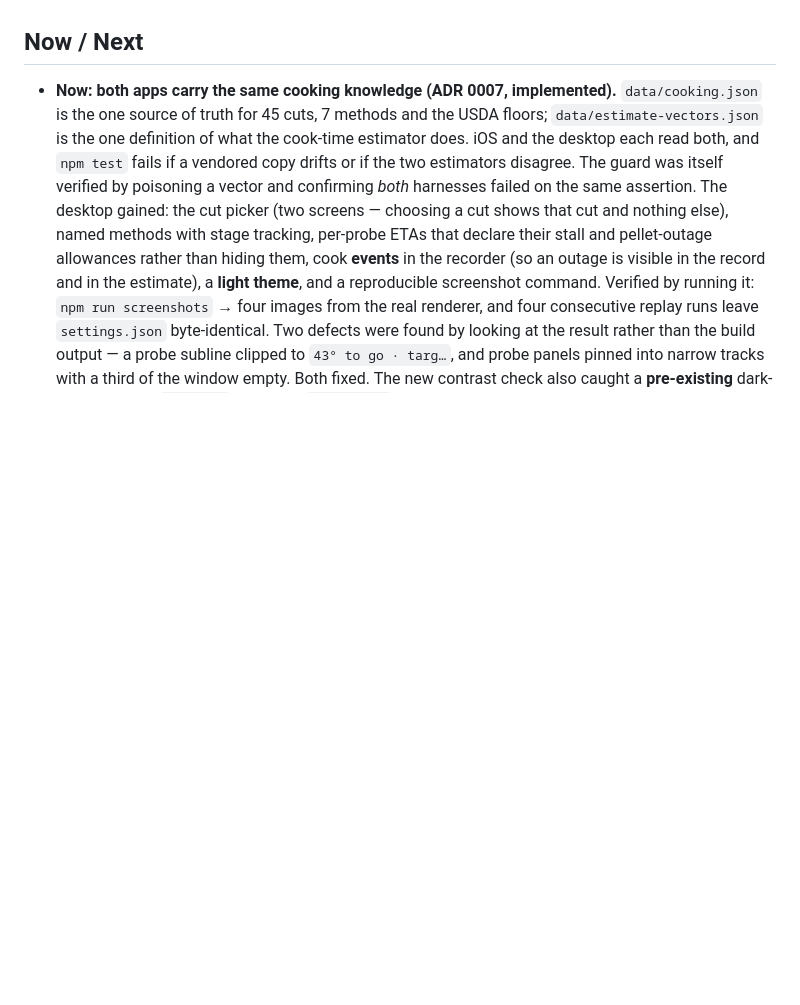
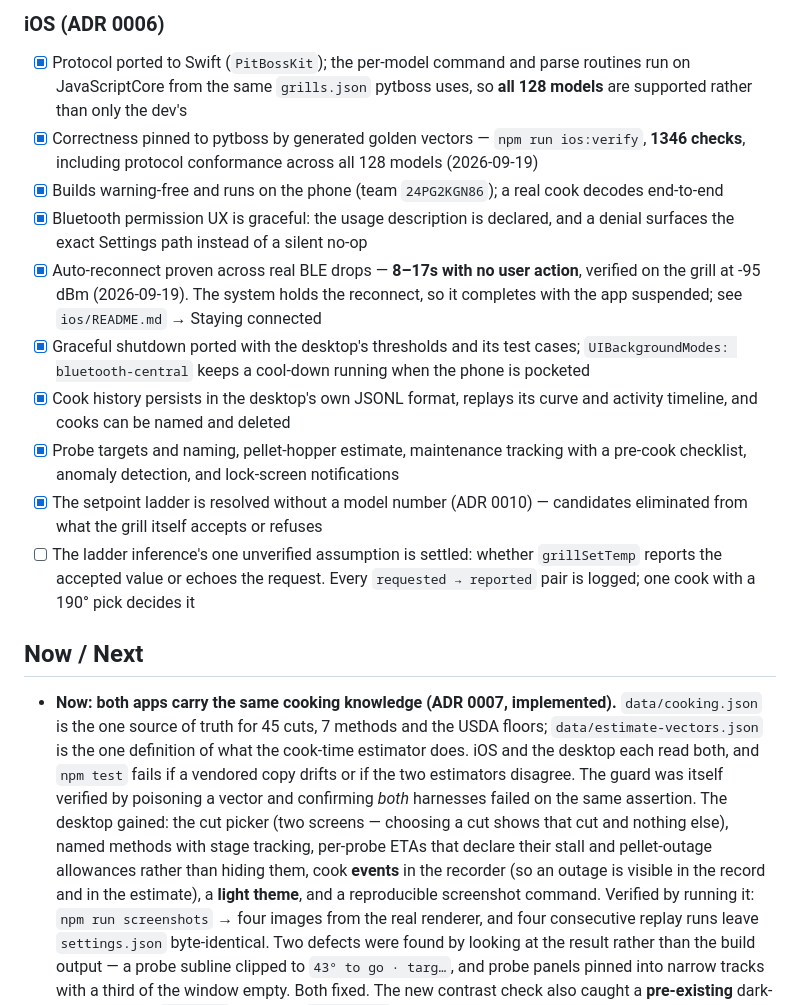
Before and after one commit to travisdetert/openkb-pitboss-controller, a Markdown page: PROJECT.md, the part around one of its changes. GitHub-like rendering; blank space fills up the shorter version.

```diff
--- a/PROJECT.md
+++ b/PROJECT.md
@@ -67,3 +90,29 @@ Beyond the original v1 bar, the app grew a monitoring + fire-safety suite (see
+### iOS (ADR 0006)
+- [x] Protocol ported to Swift (`PitBossKit`); the per-model command and parse
+  routines run on JavaScriptCore from the same `grills.json` pytboss uses, so
+  **all 128 models** are supported rather than only the dev's
+- [x] Correctness pinned to pytboss by generated golden vectors —
+  `npm run ios:verify`, **1346 checks**, including protocol conformance across
+  all 128 models (2026-09-19)
+- [x] Builds warning-free and runs on the phone (team `24PG2KGN86`); a real cook
+  decodes end-to-end
+- [x] Bluetooth permission UX is graceful: the usage description is declared, and
+  a denial surfaces the exact Settings path instead of a silent no-op
+- [x] Auto-reconnect proven across real BLE drops — **8–17s with no user action**,
+  verified on the grill at -95 dBm (2026-09-19). The system holds the reconnect,
+  so it completes with the app suspended; see `ios/README.md` → Staying connected
+- [x] Graceful shutdown ported with the desktop's thresholds and its test cases;
+  `UIBackgroundModes: bluetooth-central` keeps a cool-down running when the phone
+  is pocketed
+- [x] Cook history persists in the desktop's own JSONL format, replays its curve
+  and activity timeline, and cooks can be named and deleted
+- [x] Probe targets and naming, pellet-hopper estimate, maintenance tracking with
+  a pre-cook checklist, anomaly detection, and lock-screen notifications
+- [x] The setpoint ladder is resolved without a model number (ADR 0010) —
+  candidates eliminated from what the grill itself accepts or refuses
+- [ ] The ladder inference's one unverified assumption is settled: whether
+  `grillSetTemp` reports the accepted value or echoes the request. Every
+  `requested → reported` pair is logged; one cook with a 190° pick decides it
 
 ## Now / Next
 - **Now: both apps carry the same cooking knowledge (ADR 0007, implemented).**
```
Also changed, not shown: other parts of PROJECT.md (+62 -39 lines).
